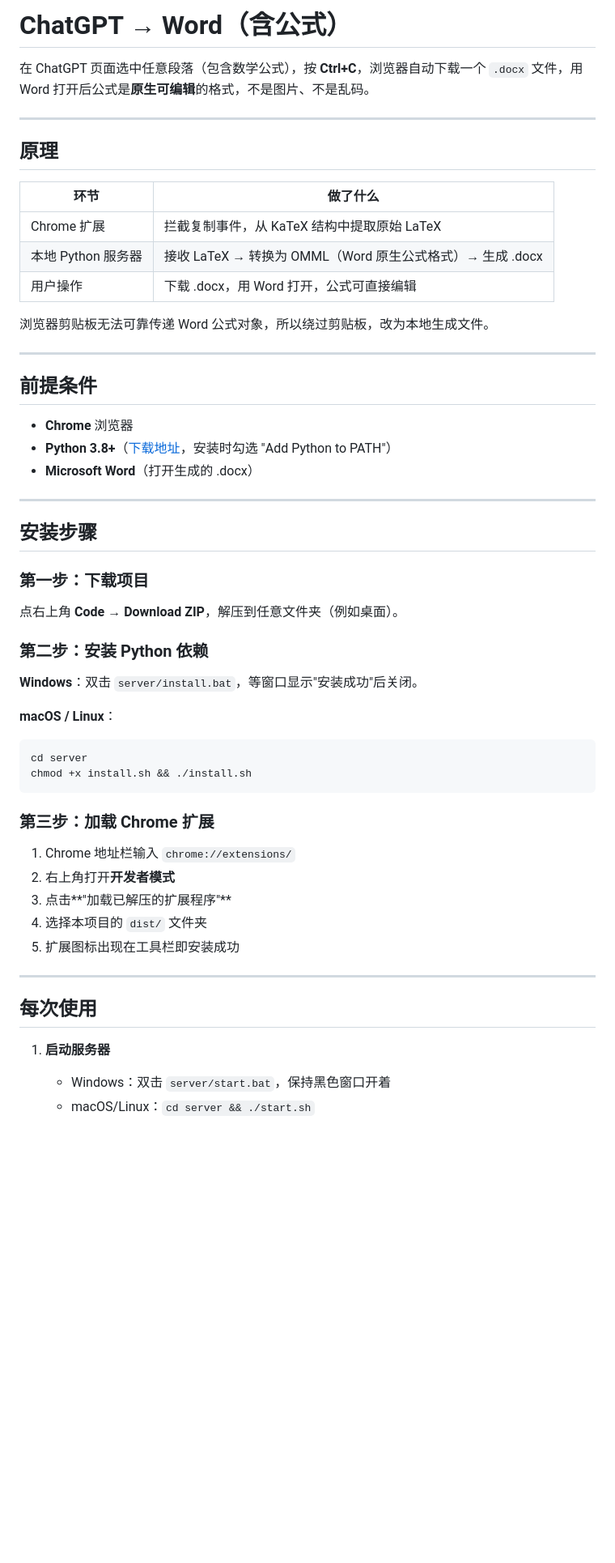
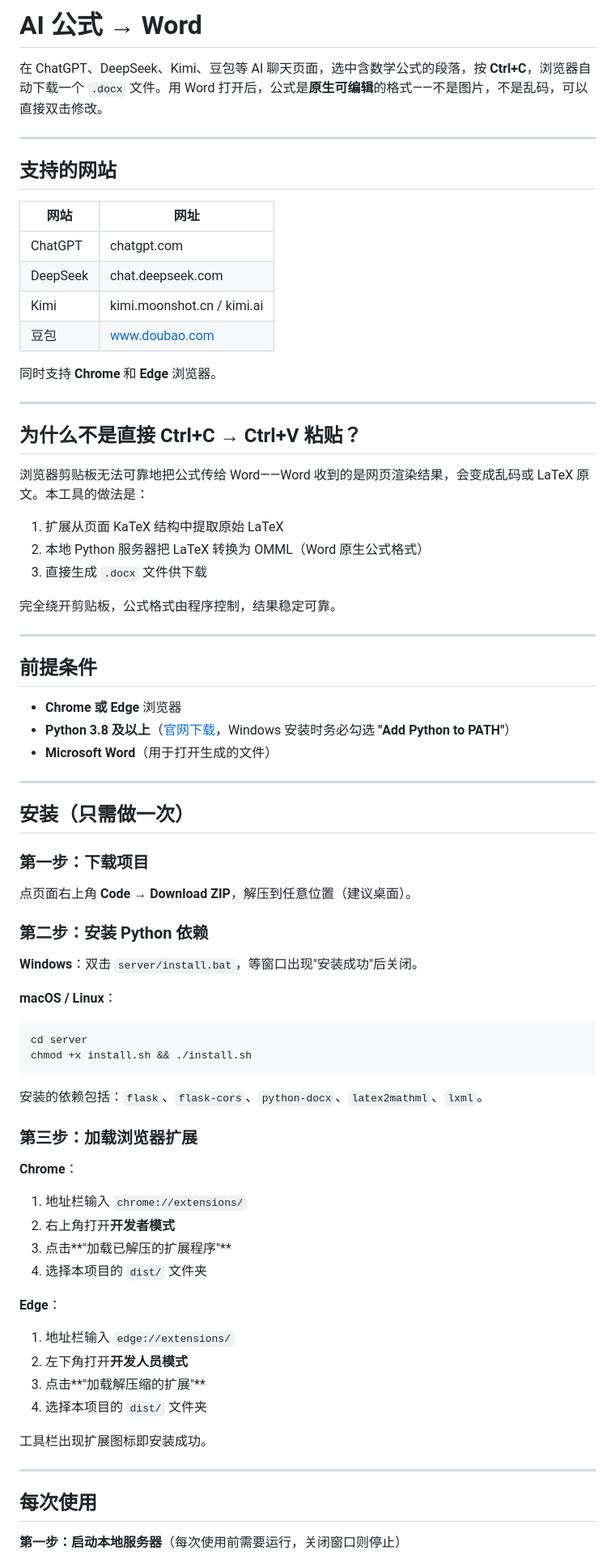
Before and after one commit to yihan498/AI-fomula-to-word, a Markdown page: README.md, the part around one of its changes. Shown at 81% size. Drawn GitHub-style; blank space fills up the shorter version.

````diff
--- a/README.md
+++ b/README.md
@@ -1,38 +1,51 @@
-# ChatGPT → Word（含公式）
+# AI 公式 → Word
 
-在 ChatGPT 页面选中任意段落（包含数学公式），按 **Ctrl+C**，浏览器自动下载一个 `.docx` 文件，用 Word 打开后公式是**原生可编辑**的格式，不是图片、不是乱码。
+在 ChatGPT、DeepSeek、Kimi、豆包等 AI 聊天页面，选中含数学公式的段落，按 **Ctrl+C**，浏览器自动下载一个 `.docx` 文件。用 Word 打开后，公式是**原生可编辑**的格式——不是图片，不是乱码，可以直接双击修改。
 
 ---
 
-## 原理
+## 支持的网站
 
-| 环节 | 做了什么 |
-|------|---------|
-| Chrome 扩展 | 拦截复制事件，从 KaTeX 结构中提取原始 LaTeX |
-| 本地 Python 服务器 | 接收 LaTeX → 转换为 OMML（Word 原生公式格式）→ 生成 .docx |
-| 用户操作 | 下载 .docx，用 Word 打开，公式可直接编辑 |
+| 网站 | 网址 |
+|------|------|
+| ChatGPT | chatgpt.com |
+| DeepSeek | chat.deepseek.com |
+| Kimi | kimi.moonshot.cn / kimi.ai |
+| 豆包 | www.doubao.com |
 
-浏览器剪贴板无法可靠传递 Word 公式对象，所以绕过剪贴板，改为本地生成文件。
+同时支持 **Chrome** 和 **Edge** 浏览器。
+
+---
+
+## 为什么不是直接 Ctrl+C → Ctrl+V 粘贴？
+
+浏览器剪贴板无法可靠地把公式传给 Word——Word 收到的是网页渲染结果，会变成乱码或 LaTeX 原文。本工具的做法是：
+
+1. 扩展从页面 KaTeX 结构中提取原始 LaTeX
+2. 本地 Python 服务器把 LaTeX 转换为 OMML（Word 原生公式格式）
+3. 直接生成 `.docx` 文件供下载
+
+完全绕开剪贴板，公式格式由程序控制，结果稳定可靠。
 
 ---
 
 ## 前提条件
 
-- **Chrome** 浏览器
-- **Python 3.8+**（[下载地址](https://www.python.org/downloads/)，安装时勾选 "Add Python to PATH"）
-- **Microsoft Word**（打开生成的 .docx）
+- **Chrome 或 Edge** 浏览器
+- **Python 3.8 及以上**（[官网下载](https://www.python.org/downloads/)，Windows 安装时务必勾选 **"Add Python to PATH"**）
+- **Microsoft Word**（用于打开生成的文件）
 
 ---
 
-## 安装步骤
+## 安装（只需做一次）
 
 ### 第一步：下载项目
 
-点右上角 **Code → Download ZIP**，解压到任意文件夹（例如桌面）。
+点页面右上角 **Code → Download ZIP**，解压到任意位置（建议桌面）。
 
 ### 第二步：安装 Python 依赖
 
-**Windows**：双击 `server/install.bat`，等窗口显示"安装成功"后关闭。
+**Windows**：双击 `server/install.bat`，等窗口出现"安装成功"后关闭。
 
 **macOS / Linux**：
 ```bash
@@ -40,19 +53,27 @@ cd server
 chmod +x install.sh && ./install.sh
 ```
 
-### 第三步：加载 Chrome 扩展
+安装的依赖包括：`flask`、`flask-cors`、`python-docx`、`latex2mathml`、`lxml`。
 
-1. Chrome 地址栏输入 `chrome://extensions/`
+### 第三步：加载浏览器扩展
+
+**Chrome**：
+1. 地址栏输入 `chrome://extensions/`
 2. 右上角打开**开发者模式**
 3. 点击**"加载已解压的扩展程序"**
 4. 选择本项目的 `dist/` 文件夹
-5. 扩展图标出现在工具栏即安装成功
+
+**Edge**：
+1. 地址栏输入 `edge://extensions/`
+2. 左下角打开**开发人员模式**
+3. 点击**"加载解压缩的扩展"**
+4. 选择本项目的 `dist/` 文件夹
+
+工具栏出现扩展图标即安装成功。
 
 ---
 
 ## 每次使用
 
-1. **启动服务器**
-   - Windows：双击 `server/start.bat`，保持黑色窗口开着
-   - macOS/Linux：`cd server && ./start.sh`
+**第一步：启动本地服务器**（每次使用前需要运行，关闭窗口则停止）
 
````
Also changed, not shown: other parts of README.md (+33 -27 lines).
